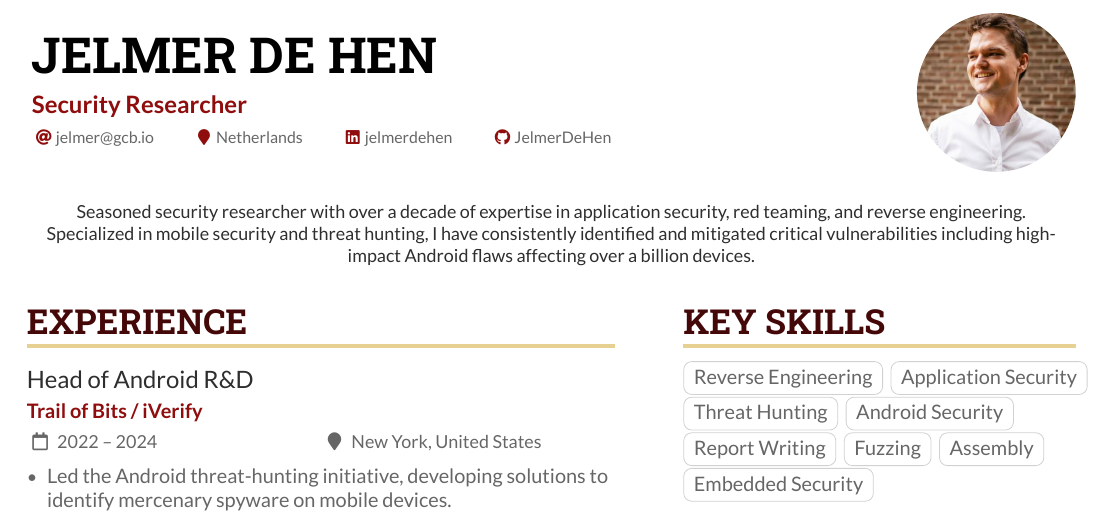
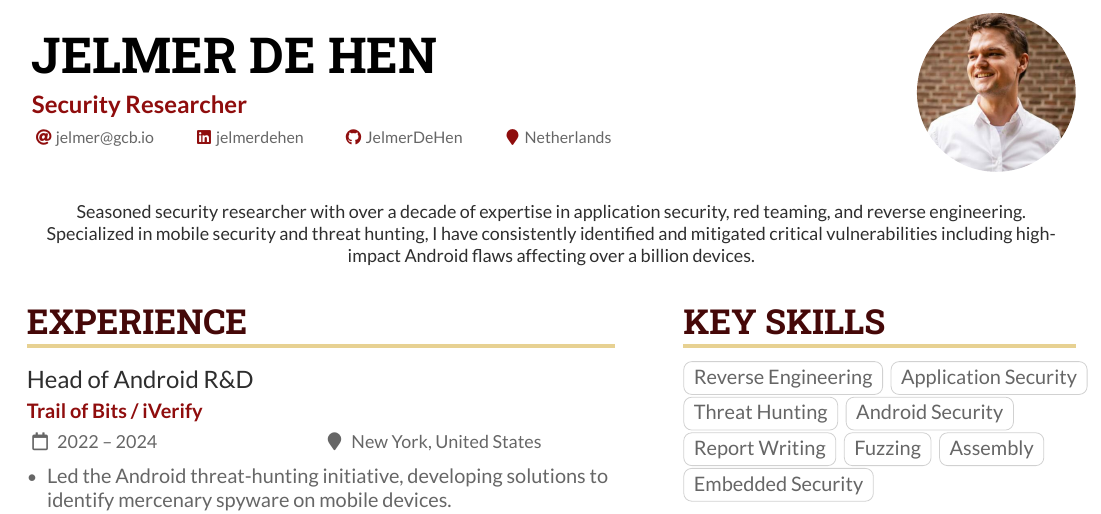
Before and after one commit to JelmerDeHen/CV, a LaTeX CV (jelmerdehen.tex): part of page 1 of 2, cut so that both start at the same text. The pictures show the PDF file jelmerdehen.pdf that the author committed with the source.

Commit message:
Move location to last in personal info fields

```diff
--- a/jelmerdehen.tex
+++ b/jelmerdehen.tex
@@ -42,9 +42,9 @@
 
 \personalinfo{%
   \email{jelmer@gcb.io}
-  \location{Netherlands}
   \linkedin{jelmerdehen}
   \github{JelmerDeHen}
+  \location{Netherlands}
 }
 
 \makecvheader
```
Also changed, not shown: jelmerdehen.pdf.
